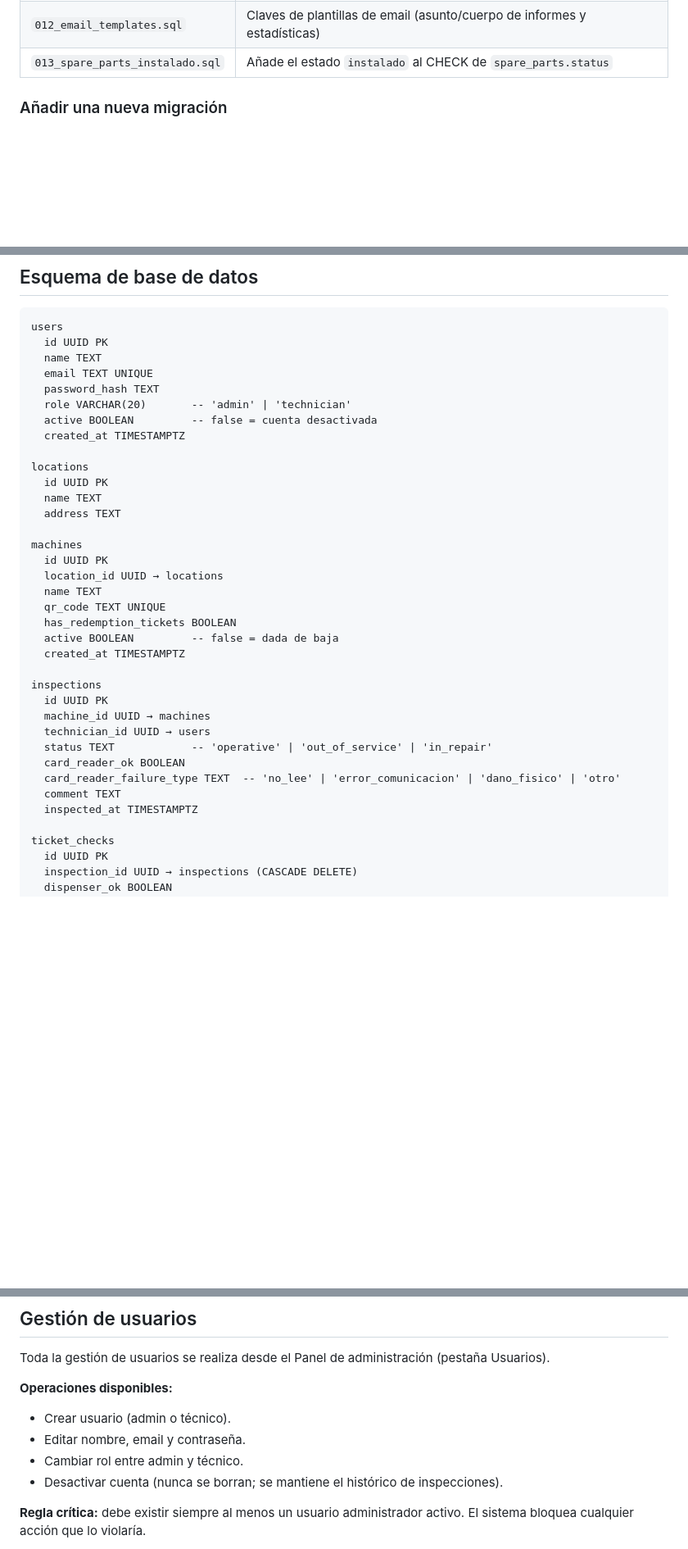
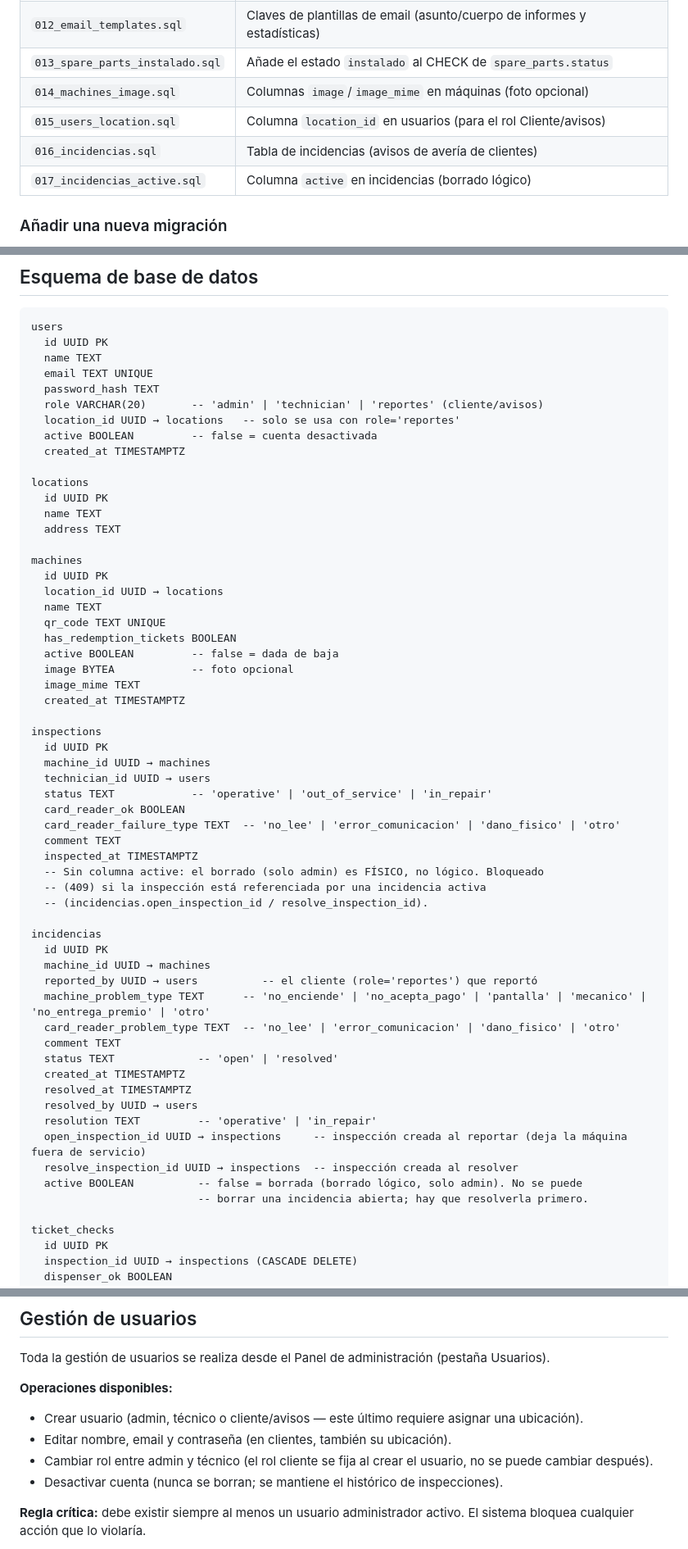
Before and after one commit to potras18/averias, a Markdown page: docs/mantenimiento.md, 3 parts joined by grey strips. Shown at 82% size. Rendered like a GitHub page; blank space fills up the shorter version.

Commit message:
docs: document incidencias schema, admin edit/delete of inspections/incidencias, same-day report dedup
Docs were stale after several sessions of work: incidencias table was
never documented, migrations table stopped at 013, and the new
admin-only edit/delete capabilities for inspections and incidencias
(plus the "most recent inspection per day wins" rule in Informes/
Estadísticas) weren't written up anywhere.

```diff
--- a/docs/mantenimiento.md
+++ b/docs/mantenimiento.md
@@ -28,6 +28,10 @@ El script (`backend/migrations/run.js`) ejecuta **todos** los archivos `.sql` en
 | `011_settings.sql` | Tabla de configuración (SMTP + destinatarios email) |
 | `012_email_templates.sql` | Claves de plantillas de email (asunto/cuerpo de informes y estadísticas) |
 | `013_spare_parts_instalado.sql` | Añade el estado `instalado` al CHECK de `spare_parts.status` |
+| `014_machines_image.sql` | Columnas `image`/`image_mime` en máquinas (foto opcional) |
+| `015_users_location.sql` | Columna `location_id` en usuarios (para el rol Cliente/avisos) |
+| `016_incidencias.sql` | Tabla de incidencias (avisos de avería de clientes) |
+| `017_incidencias_active.sql` | Columna `active` en incidencias (borrado lógico) |
 
 ### Añadir una nueva migración
 
@@ -45,7 +49,8 @@ users
   name TEXT
   email TEXT UNIQUE
   password_hash TEXT
-  role VARCHAR(20)       -- 'admin' | 'technician'
+  role VARCHAR(20)       -- 'admin' | 'technician' | 'reportes' (cliente/avisos)
+  location_id UUID → locations   -- solo se usa con role='reportes'
   active BOOLEAN         -- false = cuenta desactivada
   created_at TIMESTAMPTZ
 
@@ -61,6 +66,8 @@ machines
   qr_code TEXT UNIQUE
   has_redemption_tickets BOOLEAN
   active BOOLEAN         -- false = dada de baja
+  image BYTEA            -- foto opcional
+  image_mime TEXT
   created_at TIMESTAMPTZ
 
 inspections
@@ -72,6 +79,26 @@ inspections
   card_reader_failure_type TEXT  -- 'no_lee' | 'error_comunicacion' | 'dano_fisico' | 'otro'
   comment TEXT
   inspected_at TIMESTAMPTZ
+  -- Sin columna active: el borrado (solo admin) es FÍSICO, no lógico. Bloqueado
+  -- (409) si la inspección está referenciada por una incidencia activa
+  -- (incidencias.open_inspection_id / resolve_inspection_id).
+
+incidencias
+  id UUID PK
+  machine_id UUID → machines
+  reported_by UUID → users          -- el cliente (role='reportes') que reportó
+  machine_problem_type TEXT      -- 'no_enciende' | 'no_acepta_pago' | 'pantalla' | 'mecanico' | 'no_entrega_premio' | 'otro'
+  card_reader_problem_type TEXT  -- 'no_lee' | 'error_comunicacion' | 'dano_fisico' | 'otro'
+  comment TEXT
+  status TEXT             -- 'open' | 'resolved'
+  created_at TIMESTAMPTZ
+  resolved_at TIMESTAMPTZ
+  resolved_by UUID → users
+  resolution TEXT         -- 'operative' | 'in_repair'
+  open_inspection_id UUID → inspections     -- inspección creada al reportar (deja la máquina fuera de servicio)
+  resolve_inspection_id UUID → inspections  -- inspección creada al resolver
+  active BOOLEAN          -- false = borrada (borrado lógico, solo admin). No se puede
+                          -- borrar una incidencia abierta; hay que resolverla primero.
 
 ticket_checks
   id UUID PK
@@ -115,9 +142,9 @@ settings
 Toda la gestión de usuarios se realiza desde el Panel de administración (pestaña Usuarios).
 
 **Operaciones disponibles:**
-- Crear usuario (admin o técnico).
-- Editar nombre, email y contraseña.
-- Cambiar rol entre admin y técnico.
+- Crear usuario (admin, técnico o cliente/avisos — este último requiere asignar una ubicación).
+- Editar nombre, email y contraseña (en clientes, también su ubicación).
+- Cambiar rol entre admin y técnico (el rol cliente se fija al crear el usuario, no se puede cambiar después).
 - Desactivar cuenta (nunca se borran; se mantiene el histórico de inspecciones).
 
 **Regla crítica:** debe existir siempre al menos un usuario administrador activo. El sistema bloquea cualquier acción que lo violaría.
```
Also changed, not shown: docs/guia-usuario.md (+11 -0 lines).
